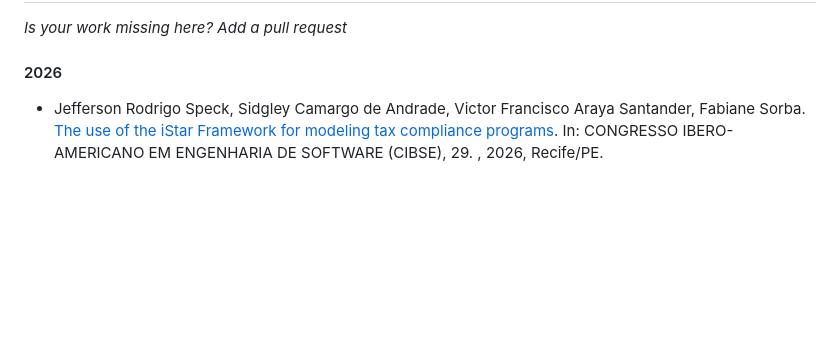
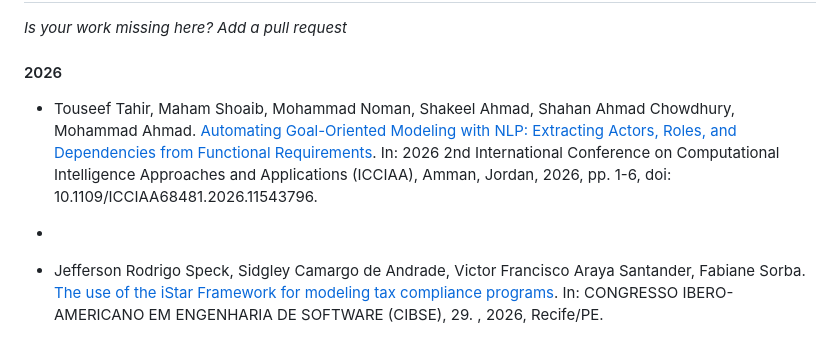
Before and after one commit to jhcp/piStar, a Markdown page: RESEARCH.md, the part around the change. GitHub-like rendering; blank space fills up the shorter version.

```diff
--- a/RESEARCH.md
+++ b/RESEARCH.md
@@ -14,6 +14,8 @@ If you somehow used the piStar tool on your academic work, please reference one
 
 #### 2026
 
+- Touseef Tahir, Maham Shoaib, Mohammad Noman, Shakeel Ahmad, Shahan Ahmad Chowdhury, Mohammad Ahmad. [Automating Goal-Oriented Modeling with NLP: Extracting Actors, Roles, and Dependencies from Functional Requirements](https://ieeexplore.ieee.org/abstract/document/11543796). In: 2026 2nd International Conference on Computational Intelligence Approaches and Applications (ICCIAA), Amman, Jordan, 2026, pp. 1-6, doi: 10.1109/ICCIAA68481.2026.11543796.
+-
 - Jefferson Rodrigo Speck, Sidgley Camargo de Andrade, Victor Francisco Araya Santander, Fabiane Sorba. [The use of the iStar Framework for modeling tax compliance programs](https://sol.sbc.org.br/index.php/cibse/article/view/42434). In: CONGRESSO IBERO-AMERICANO EM ENGENHARIA DE SOFTWARE (CIBSE), 29. , 2026, Recife/PE.
 
 - Sotirios Liaskos, Nina Dang, Shakil M. Khan, John Mylopoulos, Reza Golipour, Amirreza Radjou. [Designing and generating reinforcement learning training simulators using goal models](https://www.sciencedirect.com/science/article/pii/S0169023X26000509). In: Data & Knowledge Engineering, 2026, 102603, ISSN 0169-023X,
```
